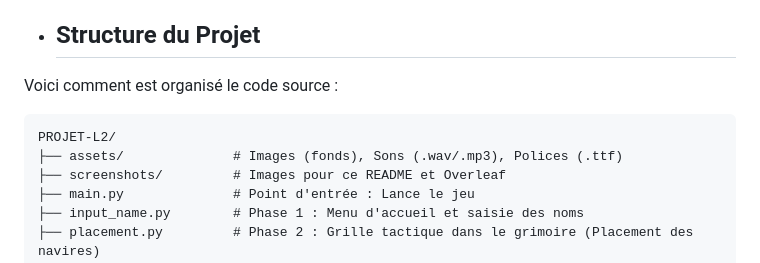
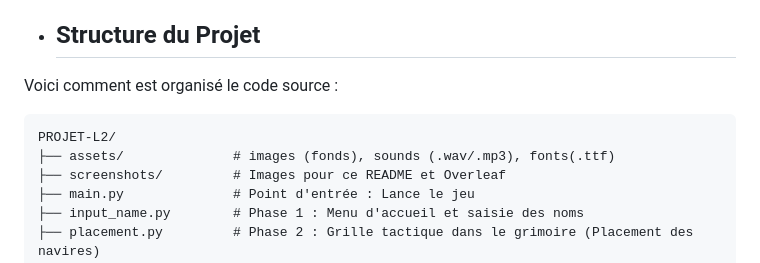
Before and after one commit to Abdoulaye-collab/PROJET-L2, a Markdown page: README.md, the part around the change. GitHub-like rendering.

Commit message:
Update README for consistency in language

````diff
--- a/README.md
+++ b/README.md
@@ -51,7 +51,7 @@ Le jeu se joue entièrement à la souris pour une fluidité maximale.
 Voici comment est organisé le code source :
 ```text
 PROJET-L2/
-├── assets/              # Images (fonds), Sons (.wav/.mp3), Polices (.ttf)
+├── assets/              # images (fonds), sounds (.wav/.mp3), fonts(.ttf)
 ├── screenshots/         # Images pour ce README et Overleaf
 ├── main.py              # Point d'entrée : Lance le jeu
 ├── input_name.py        # Phase 1 : Menu d'accueil et saisie des noms
````
